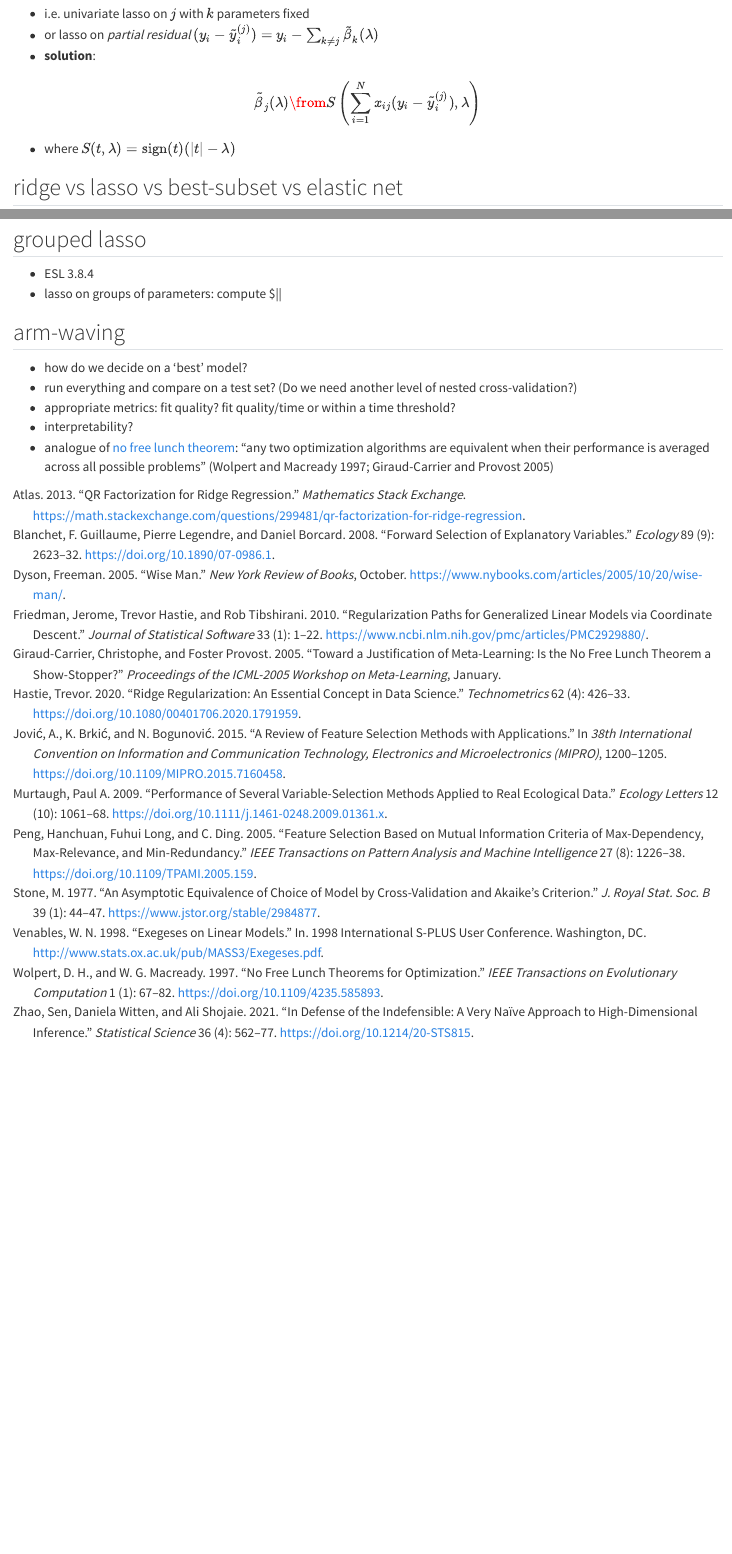
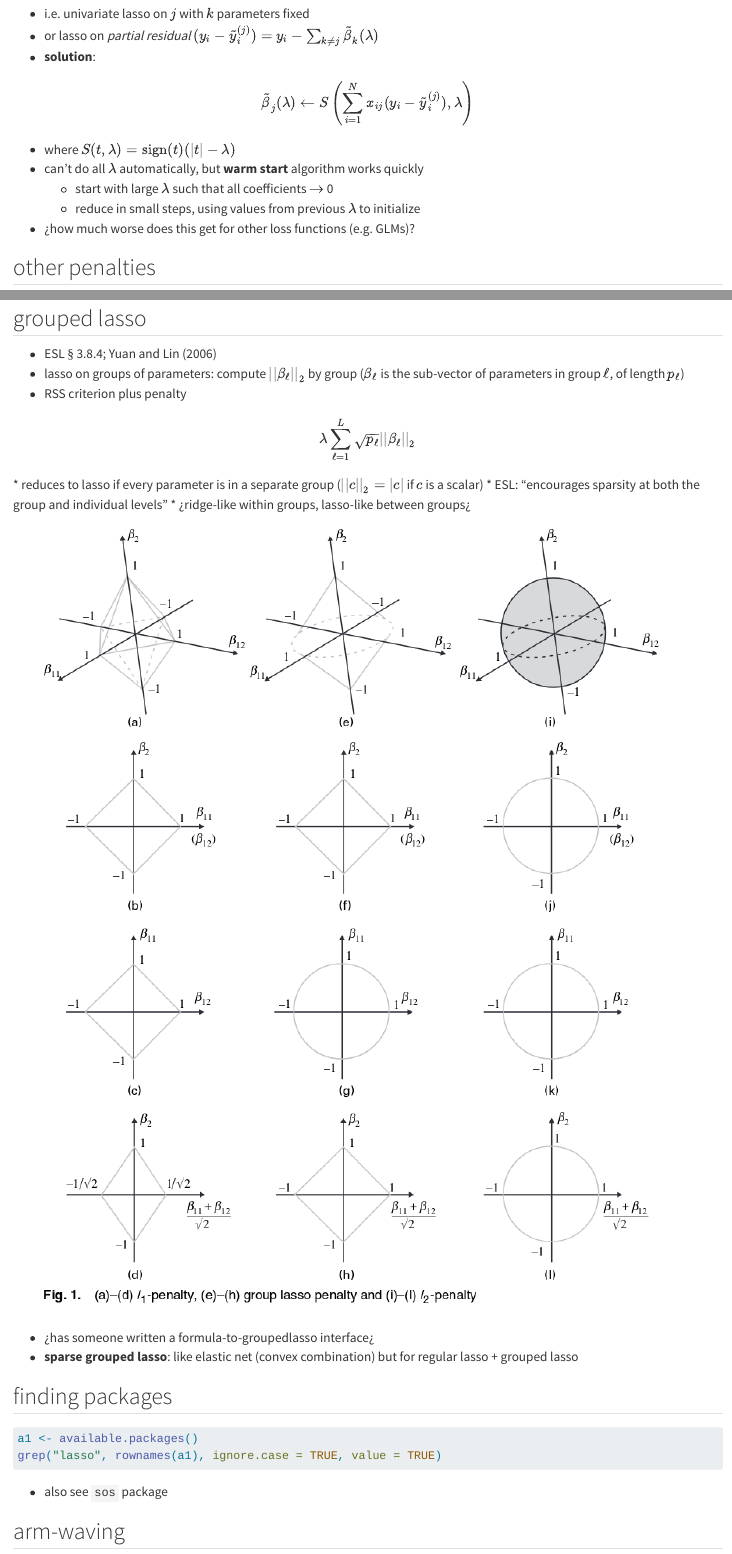
Before and after one commit to bbolker/stat790, a Quarto document (notes/chap2.qmd): the page in a window 1100 px wide, from 6620 px down before the commit and from 7260 px down after it, so that both start at the same text, and a second part further down, joined at a grey line. Rendered offline with R 4.5, knitr and Pandoc in place of Quarto, with nearby package versions; the code chunks are not run, so their results and figures are left out.

Commit message:
update chap 2 notes

````diff
--- a/notes/chap2.qmd
+++ b/notes/chap2.qmd
@@ -288,9 +288,11 @@ $$
 * **solution**:
 
 $$
-\bjl \from S\left( \sum_{i=1}^N x_{ij}(y_i - \tilde y_i^{(j)}), \lambda \right)
+\bjl \leftarrow S\left( \sum_{i=1}^N x_{ij}(y_i - \tilde y_i^{(j)}), \lambda \right)
 $$
 
 * where $S(t, \lambda) = \textrm{sign}(t)(|t| - \lambda)$
-
-## ridge vs lasso vs best-subset vs elastic net
+* can't do all $\lambda$ automatically, but **warm start** algorithm works quickly
+    * start with large $\lambda$ such that all coefficients $\to$ 0
+	* reduce in small steps, using values from previous $\lambda$ to initialize
+* ¿how much worse does this get for other loss functions (e.g. GLMs)?
@@ -319,10 +322,29 @@ for $a \geq 2$
 
 ## grouped lasso
 
-* ESL \S 3.8.4
-* lasso on groups of parameters: compute $||
+* ESL $\S$ 3.8.4; @yuanModel2006
+* lasso on groups of parameters: compute $||\beta_{\ell}||_2$ by group ($\beta_{\ell}$ is the sub-vector of parameters in group $\ell$, of length $p_\ell$)
+* RSS criterion plus penalty
 
+$$
+\lambda \sum_{\ell = 1}^{L}\sqrt{p_{\ell}} ||\beta_{\ell}||_2
+$$
+* reduces to lasso if every parameter is in a separate group ($||c||_2 = |c|$ if $c$ is a scalar)
+* ESL: "encourages sparsity at both the group and individual levels"
+* ¿ridge-like within groups, lasso-like between groups¿
 
+![](../pix/groupedlasso.png)
+
+* ¿has someone written a formula-to-groupedlasso interface¿
+* **sparse grouped lasso**: like elastic net (convex combination) but for regular lasso + grouped lasso
+
+## finding packages
+
+```{r pkg-find, cache=TRUE}
+a1 <- available.packages()
+grep("lasso", rownames(a1), ignore.case = TRUE, value = TRUE)
+```
+* also see `sos` package
 
 ## arm-waving
 
````
Also changed, not shown: pix/groupedlasso.png (added), notes/chap2.qmd (20 more changed lines), 4 other files.
